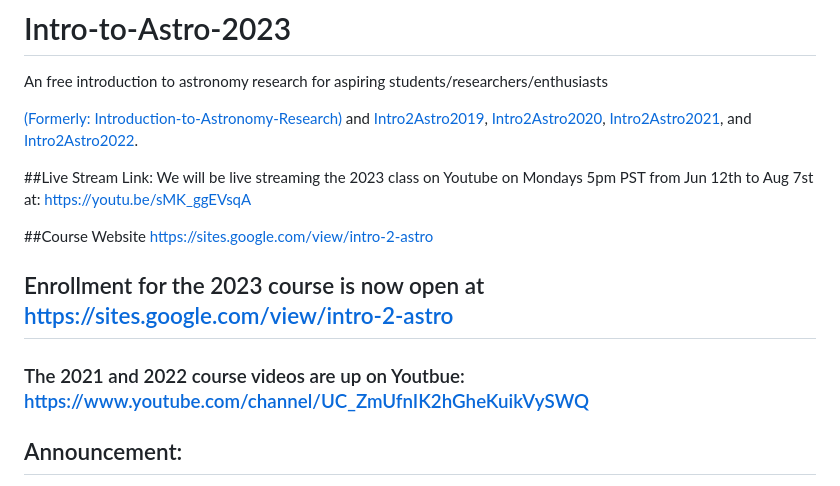
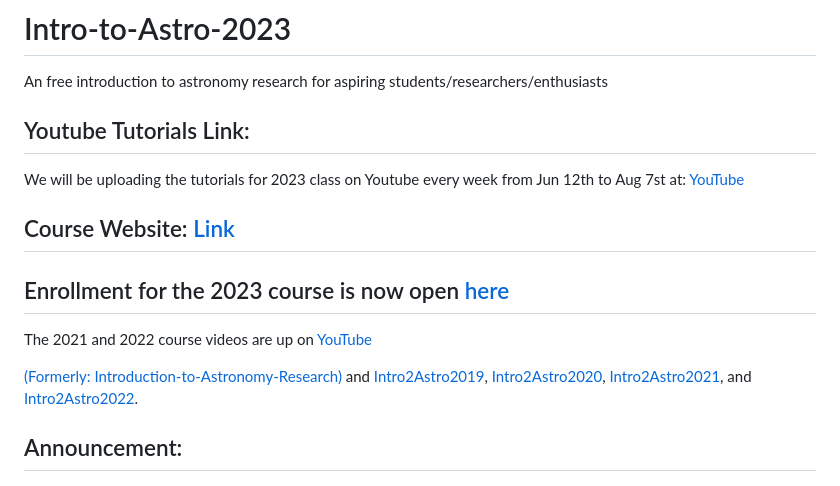
Before and after one commit to howardisaacson/Intro-to-Astro2023, a Markdown page: README.md, the part around the change. Rendered like a GitHub page.

```diff
--- a/README.md
+++ b/README.md
@@ -1,22 +1,20 @@
 # Intro-to-Astro-2023
 An free introduction to astronomy research for aspiring students/researchers/enthusiasts
+
+## Youtube Tutorials Link:
+We will be uploading the tutorials for 2023 class on Youtube every week from Jun 12th to Aug 7st at: [YouTube](https://www.youtube.com/@intro2astro)
+
+## Course Website: [Link](https://sites.google.com/view/intro-2-astro)
+
+## Enrollment for the 2023 course is now open [here](https://docs.google.com/forms/d/e/1FAIpQLSfgTCJmwULMvI0--YgEnH3mgyk1W4AXkAbg_6s2ANnF6noODw/viewform)
+
+The 2021 and 2022 course videos are up on [YouTube](https://www.youtube.com/channel/UC_ZmUfnIK2hGheKuikVySWQ)
 
 [(Formerly: Introduction-to-Astronomy-Research)](https://github.com/howardisaacson/Introduction-to-Astronomy-Research-2018) and
 [Intro2Astro2019](https://github.com/howardisaacson/Intro-to-Astro-2019),
 [Intro2Astro2020](https://github.com/howardisaacson/Intro-to-Astro-2020),
 [Intro2Astro2021](https://github.com/howardisaacson/Intro-to-Astro-2021), and
 [Intro2Astro2022](https://github.com/howardisaacson/Intro-to-Astro2022).
-
-##Live Stream Link:
-We will be live streaming the 2023 class on Youtube on Mondays 5pm PST from Jun 12th to Aug 7st at:
-https://youtu.be/sMK_ggEVsqA
-
-##Course Website
-https://sites.google.com/view/intro-2-astro
-
-## Enrollment for the 2023 course is now open at https://sites.google.com/view/intro-2-astro
-
-### The 2021 and 2022 course videos are up on Youtbue: https://www.youtube.com/channel/UC_ZmUfnIK2hGheKuikVySWQ
 
 ## Announcement:
 Check this link to [Pathways to Science website ](https://pathwaystoscience.org/Undergrads.aspx) to find Summer 2023 Undergraduate Research Opportunities including SETI opportunities at [Breakthrough Listen](https://seti.berkeley.edu/Internship.html) and Berkeley SETI Research Center.
```
